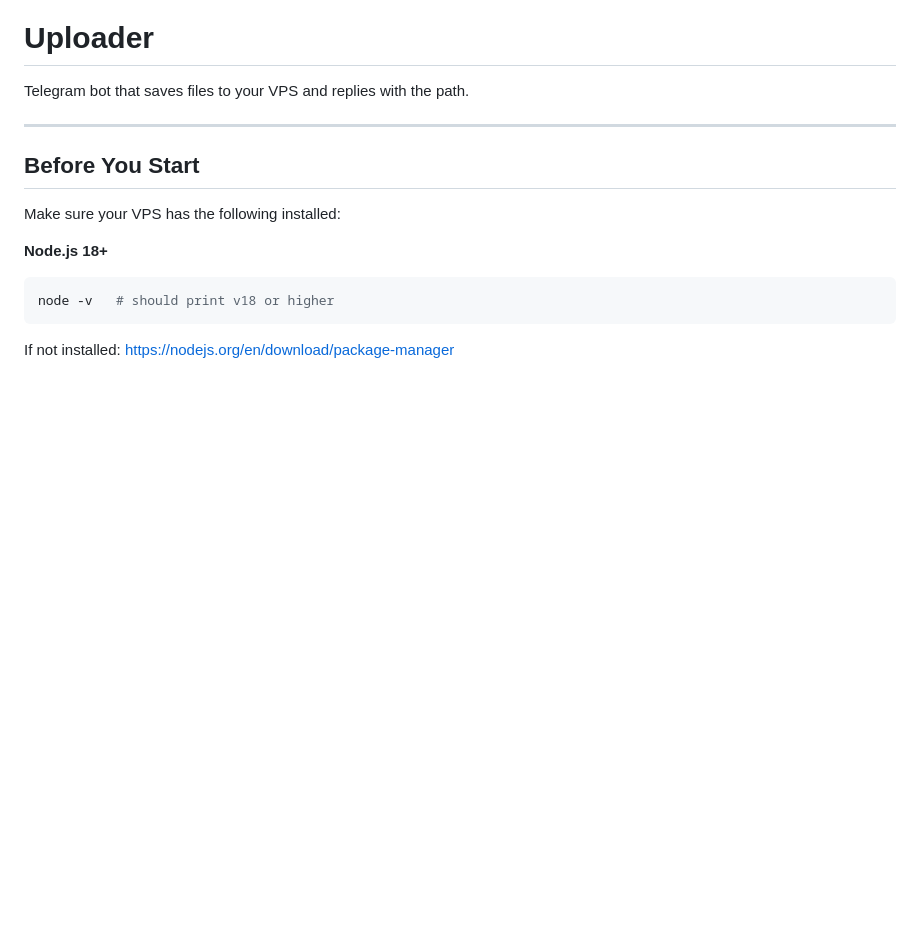
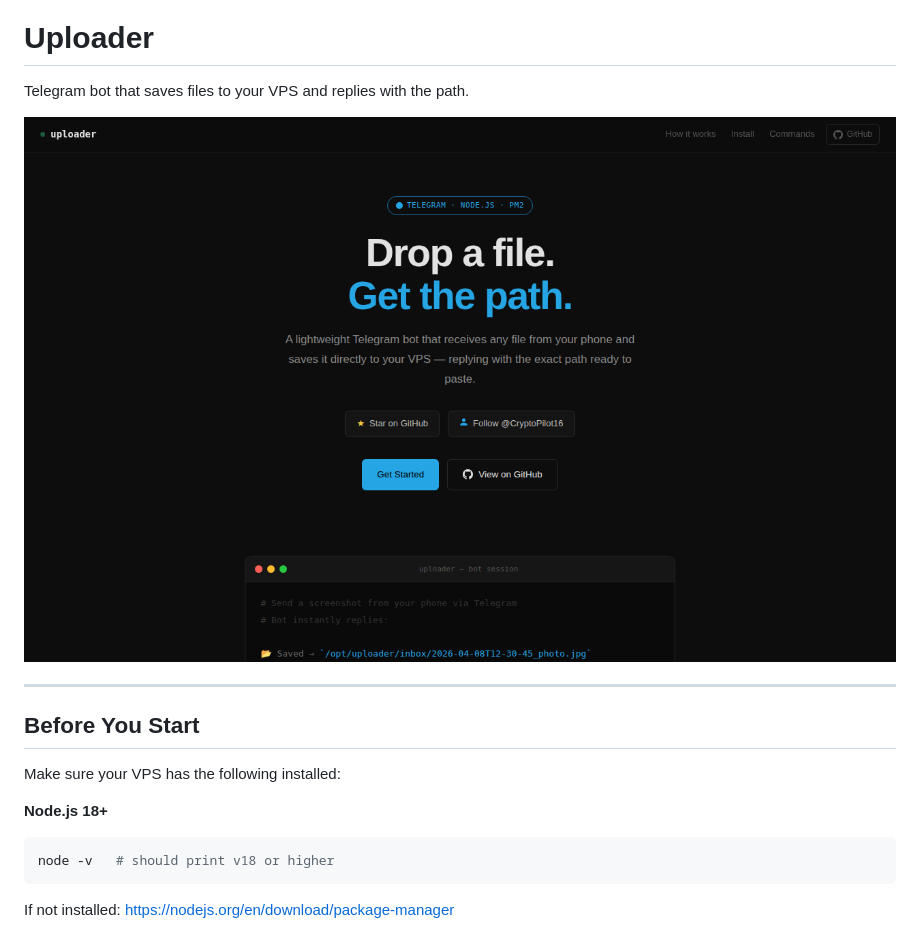
Before and after one commit to CryptoPilot16/vps-uploader, a Markdown page: README.md, the part around the change. Drawn GitHub-style; pictures changed too: assets/preview.png (added); blank space fills up the shorter version.

Commit message:
Add landing page preview screenshot to README
Co-Authored-By: Claude Sonnet 4.6 <noreply@anthropic.com>

```diff
--- a/README.md
+++ b/README.md
@@ -1,6 +1,8 @@
 # Uploader
 
 Telegram bot that saves files to your VPS and replies with the path.
+
+![Uploader landing page](assets/preview.png)
 
 ---
 
```
